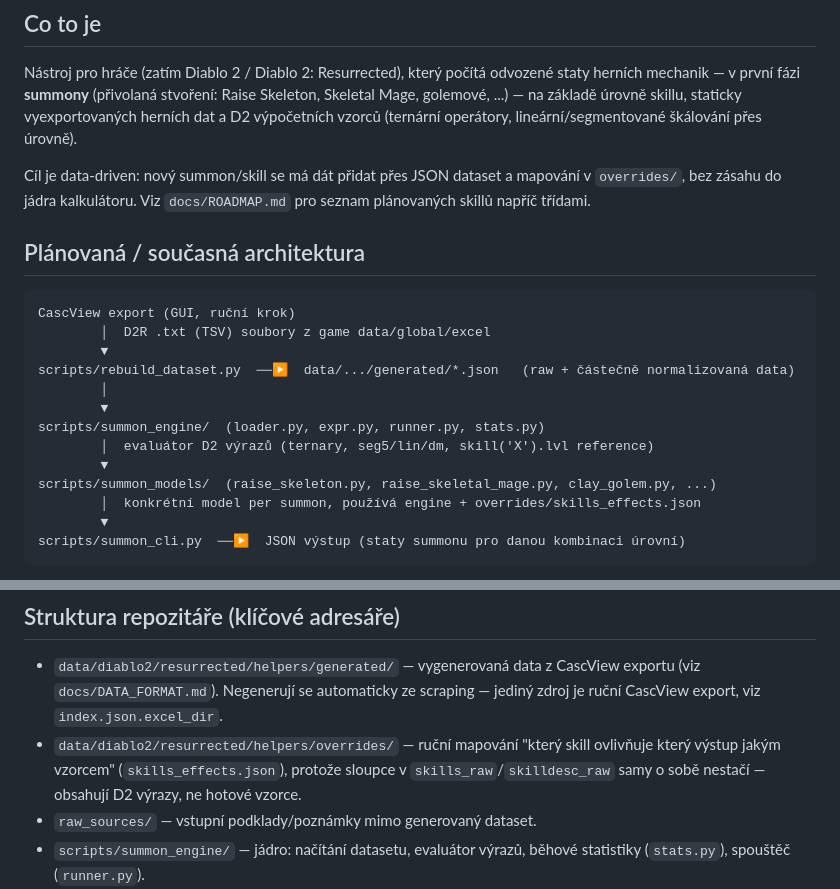
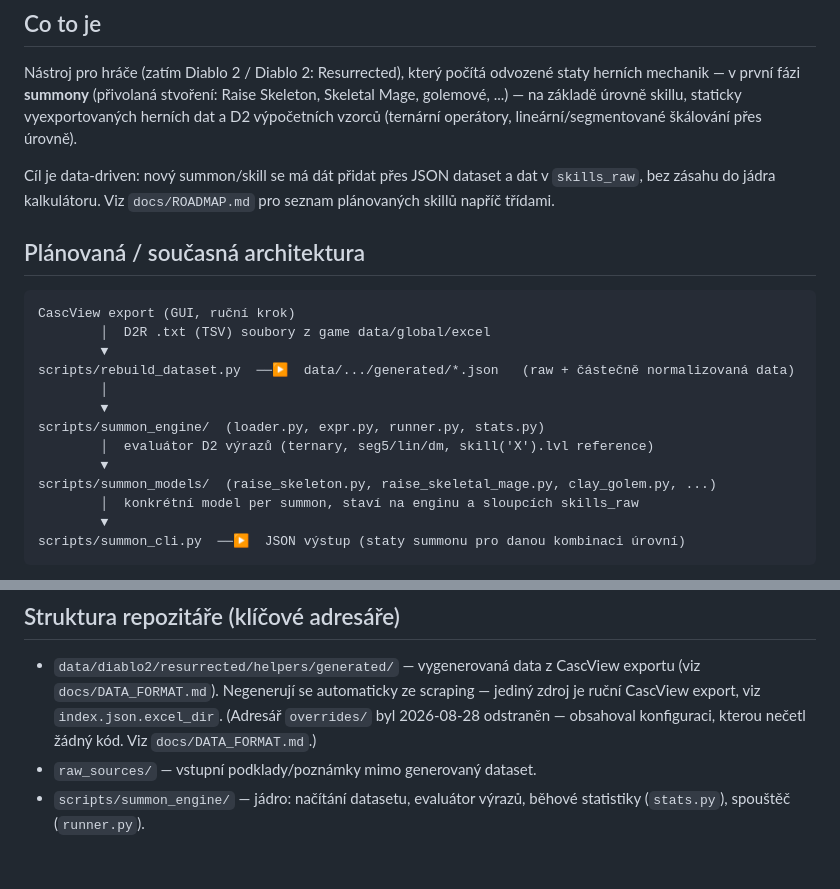
Before and after one commit to konvaa/game-helper-hub, a Markdown page: docs/PROJECT_OVERVIEW.md, 2 parts joined by grey strips. Rendered like a GitHub page; blank space fills up the shorter version.

````diff
--- a/docs/PROJECT_OVERVIEW.md
+++ b/docs/PROJECT_OVERVIEW.md
@@ -9,7 +9,7 @@ vyexportovaných herních dat a D2 výpočetních vzorců (ternární operátory
 lineární/segmentované škálování přes úrovně).
 
 Cíl je data-driven: nový summon/skill se má dát přidat přes JSON dataset a
-mapování v `overrides/`, bez zásahu do jádra kalkulátoru. Viz `docs/ROADMAP.md`
+dat v `skills_raw`, bez zásahu do jádra kalkulátoru. Viz `docs/ROADMAP.md`
 pro seznam plánovaných skillů napříč třídami.
 
 ## Plánovaná / současná architektura
@@ -25,7 +25,7 @@ scripts/summon_engine/  (loader.py, expr.py, runner.py, stats.py)
         │  evaluátor D2 výrazů (ternary, seg5/lin/dm, skill('X').lvl reference)
         ▼
 scripts/summon_models/  (raise_skeleton.py, raise_skeletal_mage.py, clay_golem.py, ...)
-        │  konkrétní model per summon, používá engine + overrides/skills_effects.json
+        │  konkrétní model per summon, staví na enginu a sloupcích skills_raw
         ▼
 scripts/summon_cli.py  ──▶  JSON výstup (staty summonu pro danou kombinaci úrovní)
 ```
@@ -54,10 +54,8 @@ ten dokument se needituje průběžně, je to snapshot k danému datu.
 - `data/diablo2/resurrected/helpers/generated/` — vygenerovaná data z CascView exportu
   (viz `docs/DATA_FORMAT.md`). Negenerují se automaticky ze scraping — jediný
   zdroj je ruční CascView export, viz `index.json.excel_dir`.
-- `data/diablo2/resurrected/helpers/overrides/` — ruční mapování "který skill
-  ovlivňuje který výstup jakým vzorcem" (`skills_effects.json`), protože sloupce
-  v `skills_raw`/`skilldesc_raw` samy o sobě nestačí — obsahují D2 výrazy, ne
-  hotové vzorce.
+  (Adresář `overrides/` byl 2026-08-28 odstraněn — obsahoval konfiguraci,
+  kterou nečetl žádný kód. Viz `docs/DATA_FORMAT.md`.)
 - `raw_sources/` — vstupní podklady/poznámky mimo generovaný dataset.
 - `scripts/summon_engine/` — jádro: načítání datasetu, evaluátor výrazů,
   běhové statistiky (`stats.py`), spouštěč (`runner.py`).
````
Also changed, not shown: docs/DATA_FORMAT.md (+16 -11 lines).
